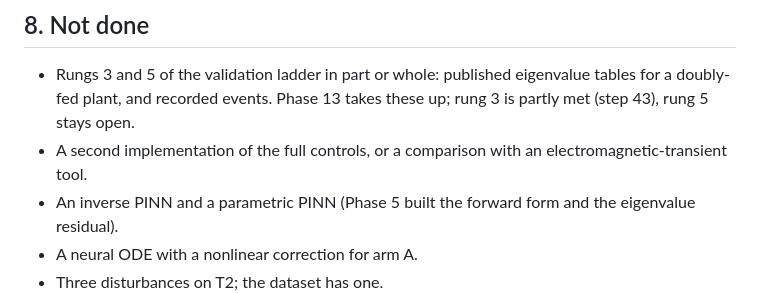
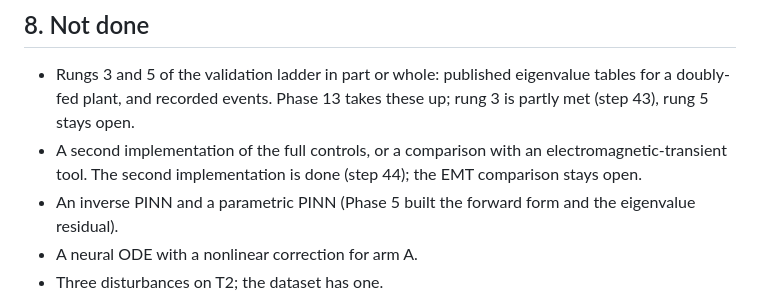
Before and after one commit to TimThacker/sso-sciml, a Markdown page: docs/REPORT.md, the part around the change. GitHub-like rendering.

```diff
--- a/docs/REPORT.md
+++ b/docs/REPORT.md
@@ -219,7 +219,7 @@ Where each thing fails, how it shows, and what catches it.
 ## 8. Not done
 
 - Rungs 3 and 5 of the validation ladder in part or whole: published eigenvalue tables for a doubly-fed plant, and recorded events. Phase 13 takes these up; rung 3 is partly met (step 43), rung 5 stays open.
-- A second implementation of the full controls, or a comparison with an electromagnetic-transient tool.
+- A second implementation of the full controls, or a comparison with an electromagnetic-transient tool. The second implementation is done (step 44); the EMT comparison stays open.
 - An inverse PINN and a parametric PINN (Phase 5 built the forward form and the eigenvalue residual).
 - A neural ODE with a nonlinear correction for arm A.
 - Three disturbances on T2; the dataset has one.
```
Also changed, not shown: docs/VALIDATION.md (+2 -1 lines), docs/steps/43-published-type3.md (+1 -1 lines), docs/steps/44-second-full-model.md (added, +60 -0 lines), docs/results/validation/fig113_second_full_model.png (added), 4 other files.
